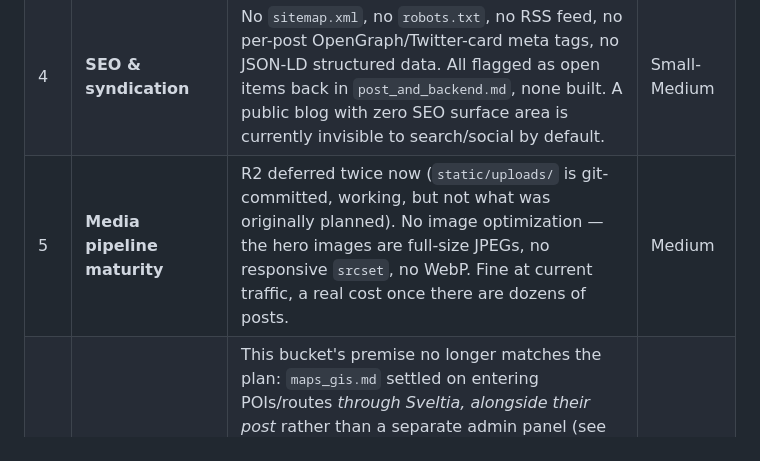
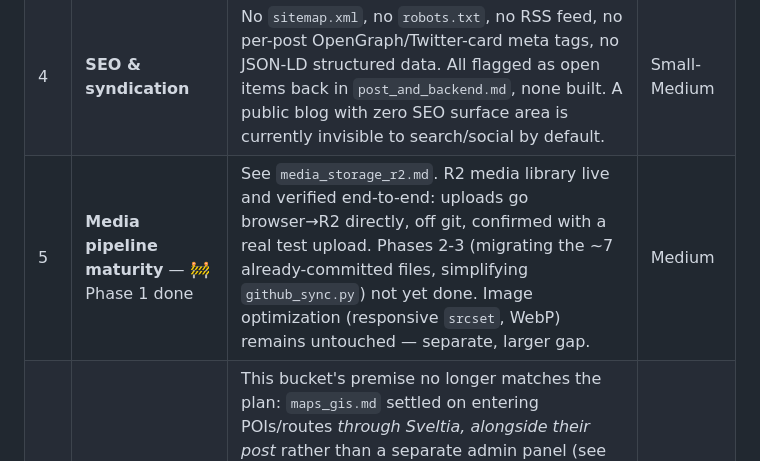
Before and after one commit to svenhornaff/bulliexplorer, a Markdown page: docs/dev/buckets.md, the part around the change. Drawn GitHub-style.

Commit message:
docs: Phase 1 R2 media library confirmed working end-to-end
- buckets.md: bucket #5 updated — Phase 1 done (verified with a real
  browser upload landing in R2 under media/, off git); Phases 2-3
  (migrate existing files, simplify github_sync.py) still open
- media_storage_r2.md: minor wording fix
- trailing-newline/whitespace cleanup on both files

```diff
--- a/docs/dev/buckets.md
+++ b/docs/dev/buckets.md
@@ -6,7 +6,7 @@
 | 2 | **UI/UX refresh for 2026** — ✅ signed off, Phase 1 not started | Clean Blog is a 2016-era Bootstrap 5 template — functional, mobile-responsive, but visually dated. See `ui_ux_refresh.md` for the full concept: retiring Bootstrap for a custom token-based CSS layer, dark mode, an editorial homepage, and a small post-body block vocabulary (figure/gallery/callout/placeable route-map), phased and gated on WCAG 2.2 AA + Core Web Vitals budgets. All blocking decisions in that doc's §9 are confirmed; only the non-blocking gallery-photo question remains open. | Medium-Large |
 | 3 | **Content discovery** | `Post.tags` field exists, nothing filters by it. Postgres full-text search was explicitly planned in the original concept doc — never wired to an endpoint or a search box. No pagination (fine at 2 posts, breaks at 20). | Medium |
 | 4 | **SEO & syndication** | No `sitemap.xml`, no `robots.txt`, no RSS feed, no per-post OpenGraph/Twitter-card meta tags, no JSON-LD structured data. All flagged as open items back in `post_and_backend.md`, none built. A public blog with zero SEO surface area is currently invisible to search/social by default. | Small-Medium |
-| 5 | **Media pipeline maturity** | R2 deferred twice now (`static/uploads/` is git-committed, working, but not what was originally planned). No image optimization — the hero images are full-size JPEGs, no responsive `srcset`, no WebP. Fine at current traffic, a real cost once there are dozens of posts. | Medium |
+| 5 | **Media pipeline maturity** — 🚧 Phase 1 done | See `media_storage_r2.md`. R2 media library live and verified end-to-end: uploads go browser→R2 directly, off git, confirmed with a real test upload. Phases 2-3 (migrating the ~7 already-committed files, simplifying `github_sync.py`) not yet done. Image optimization (responsive `srcset`, WebP) remains untouched — separate, larger gap. | Medium |
 | 6 | ~~SQLAdmin for structured data~~ — superseded | This bucket's premise no longer matches the plan: `maps_gis.md` settled on entering POIs/routes *through Sveltia, alongside their post* rather than a separate admin panel (see that doc's "owned by post" decision and its "also considered and set aside: SQLAdmin" note). `app/admin.py` remains a stub with no current feature depending on it shipping. Not deleting this row — keeping the record of a bucket that got resolved by a different decision rather than quietly vanishing. | — |
 | 7 | **Ops hardening** | Backup verification (`monitoring_ops.md` Phase 4) still open, correctly gated on structured data actually being entered directly into the database — which, per #6's resolution, was never going to be SQLAdmin specifically. The trigger condition still holds; it's just no longer tied to a bucket that isn't shipping. No staging environment, no disaster-recovery drill ever run. | Small-Medium |
 | 8 | **Performance & accessibility audit** | Never independently measured — no Lighthouse run, no axe accessibility scan. Mobile-first is claimed (by the template's pedigree) but not verified against your actual deployed pages with real content and images. | Small |
```
